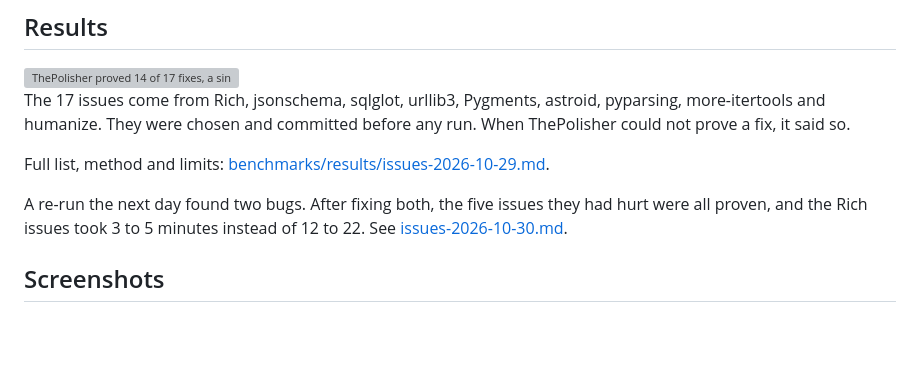
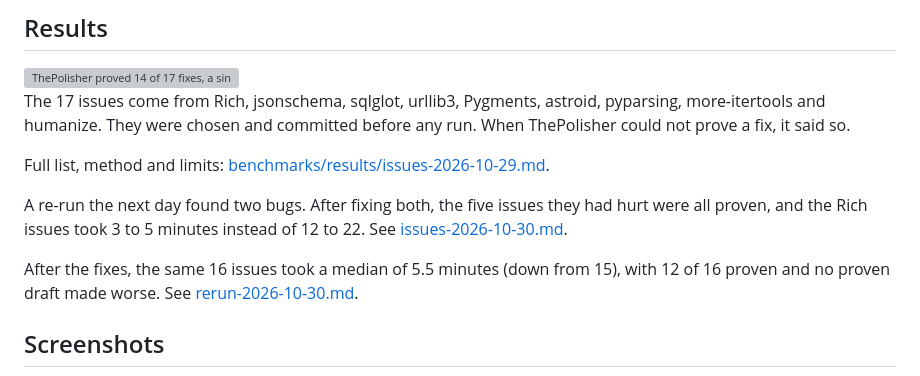
Before and after one commit to momoikura/The-Polisher, a Markdown page: README.md, the part around the change. Rendered like a GitHub page; blank space fills up the shorter version; grey boxes are pictures that could not be loaded.

Commit message:
docs: add the second re-run to the README results
Co-Authored-By: Claude Opus 5.5 <noreply@anthropic.com>

```diff
--- a/README.md
+++ b/README.md
@@ -62,6 +62,8 @@ The 17 issues come from Rich, jsonschema, sqlglot, urllib3, Pygments, astroid, p
 Full list, method and limits: [benchmarks/results/issues-2026-10-29.md](benchmarks/results/issues-2026-10-29.md).
 
 A re-run the next day found two bugs. After fixing both, the five issues they had hurt were all proven, and the Rich issues took 3 to 5 minutes instead of 12 to 22. See [issues-2026-10-30.md](benchmarks/results/issues-2026-10-30.md).
+
+After the fixes, the same 16 issues took a median of 5.5 minutes (down from 15), with 12 of 16 proven and no proven draft made worse. See [rerun-2026-10-30.md](benchmarks/results/rerun-2026-10-30.md).
 
 ## Screenshots
 
```
